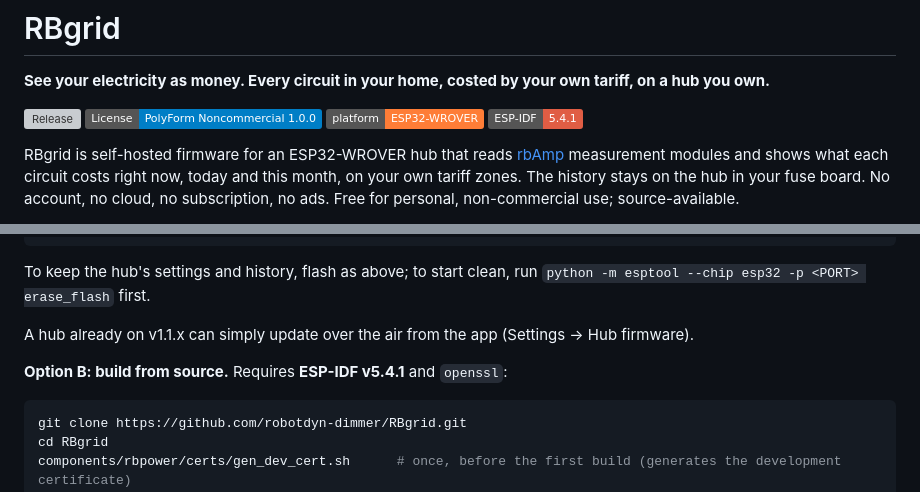
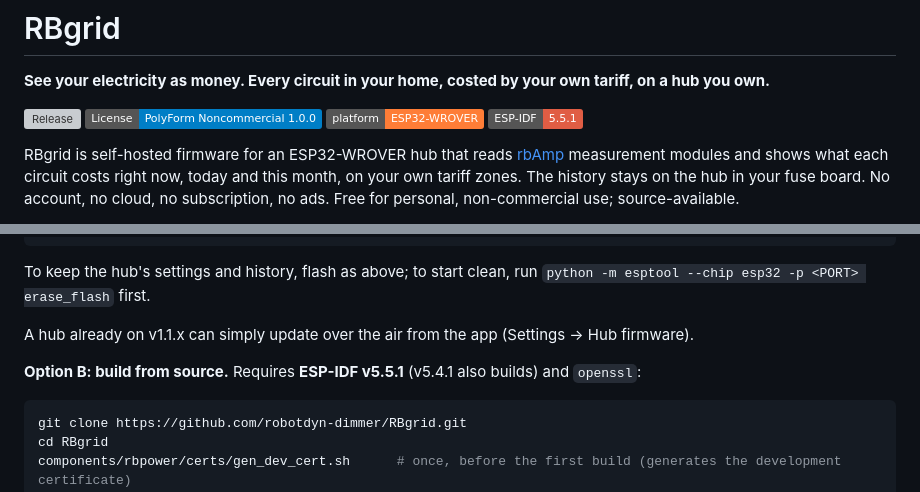
Before and after one commit to robotdyn-dimmer/RBgrid, a Markdown page: README.md, 2 parts joined by grey strips. GitHub-like rendering; badges without logos; grey boxes are pictures that could not be loaded.

Commit message:
docs(rbgrid): the build requires ESP-IDF 5.5.1 (5.4.1 also builds)
v1.1.7 is built with 5.5.1; the patched I2C master keeps a copy per
version, so 5.4.1 still builds the same tree. The badge carried the old
version too - same fact, same page.

Co-Authored-By: Claude Opus 5 <noreply@anthropic.com>
Claude-Session: https://claude.ai/code/session_017AFY57GCe5Y3EqiwMCYeLk

````diff
--- a/README.md
+++ b/README.md
@@ -5,7 +5,7 @@
 [![Release](https://img.shields.io/github/v/release/robotdyn-dimmer/RBgrid)](https://github.com/robotdyn-dimmer/RBgrid/releases/latest)
 ![License: PolyForm Noncommercial 1.0.0](https://img.shields.io/badge/License-PolyForm_Noncommercial_1.0.0-blue.svg)
 ![Platform: ESP32-WROVER](https://img.shields.io/badge/platform-ESP32--WROVER-orange.svg)
-![ESP-IDF 5.4.1](https://img.shields.io/badge/ESP--IDF-5.4.1-red.svg)
+![ESP-IDF 5.5.1](https://img.shields.io/badge/ESP--IDF-5.5.1-red.svg)
 
 RBgrid is self-hosted firmware for an ESP32-WROVER hub that reads [rbAmp](https://www.rbamp.com/?utm_source=github&utm_medium=referral&utm_campaign=rbgrid) measurement modules and shows what each circuit costs right now, today and this month, on your own tariff zones. The history stays on the hub in your fuse board. No account, no cloud, no subscription, no ads. Free for personal, non-commercial use; source-available.
 
@@ -89,7 +89,7 @@ To keep the hub's settings and history, flash as above; to start clean, run `pyt
 
 A hub already on v1.1.x can simply update over the air from the app (Settings → Hub firmware).
 
-**Option B: build from source.** Requires **ESP-IDF v5.4.1** and `openssl`:
+**Option B: build from source.** Requires **ESP-IDF v5.5.1** (v5.4.1 also builds) and `openssl`:
 
 ```bash
 git clone https://github.com/robotdyn-dimmer/RBgrid.git
````
